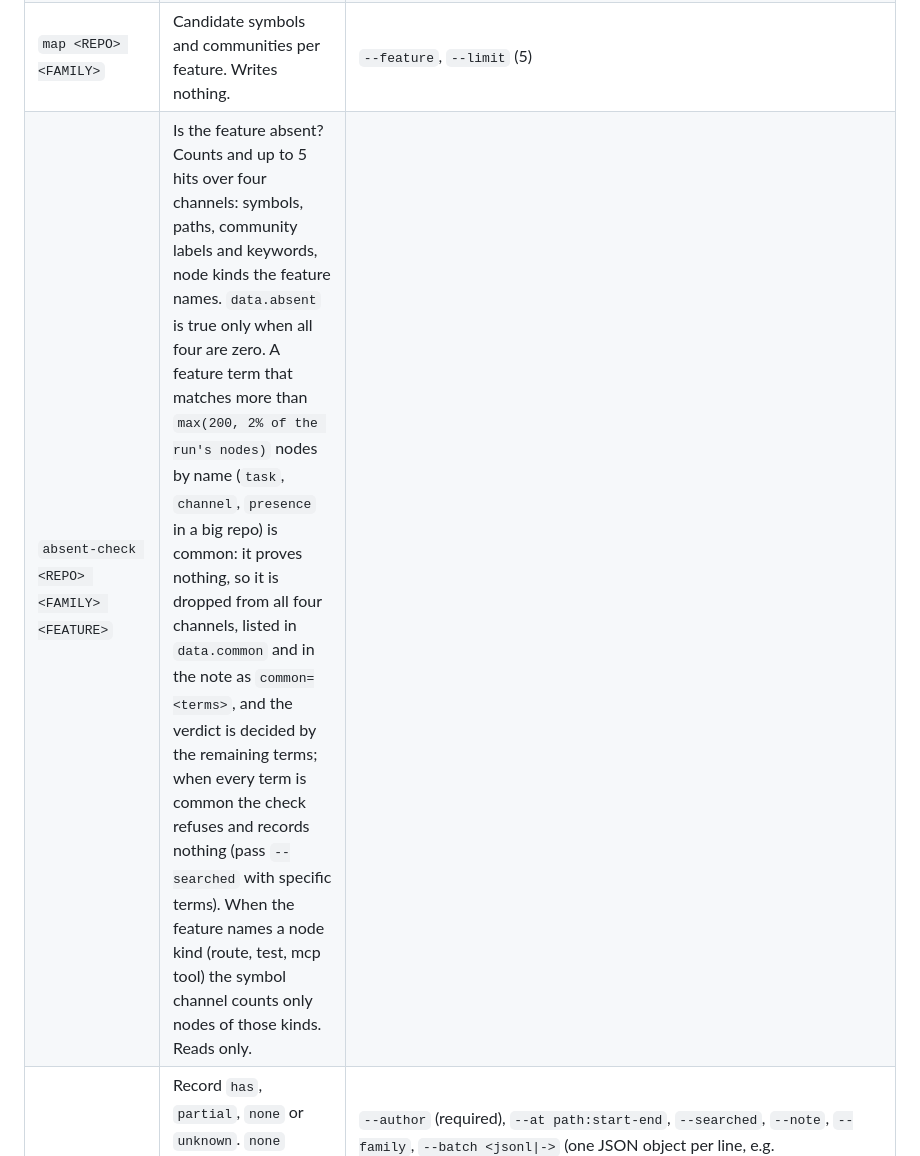
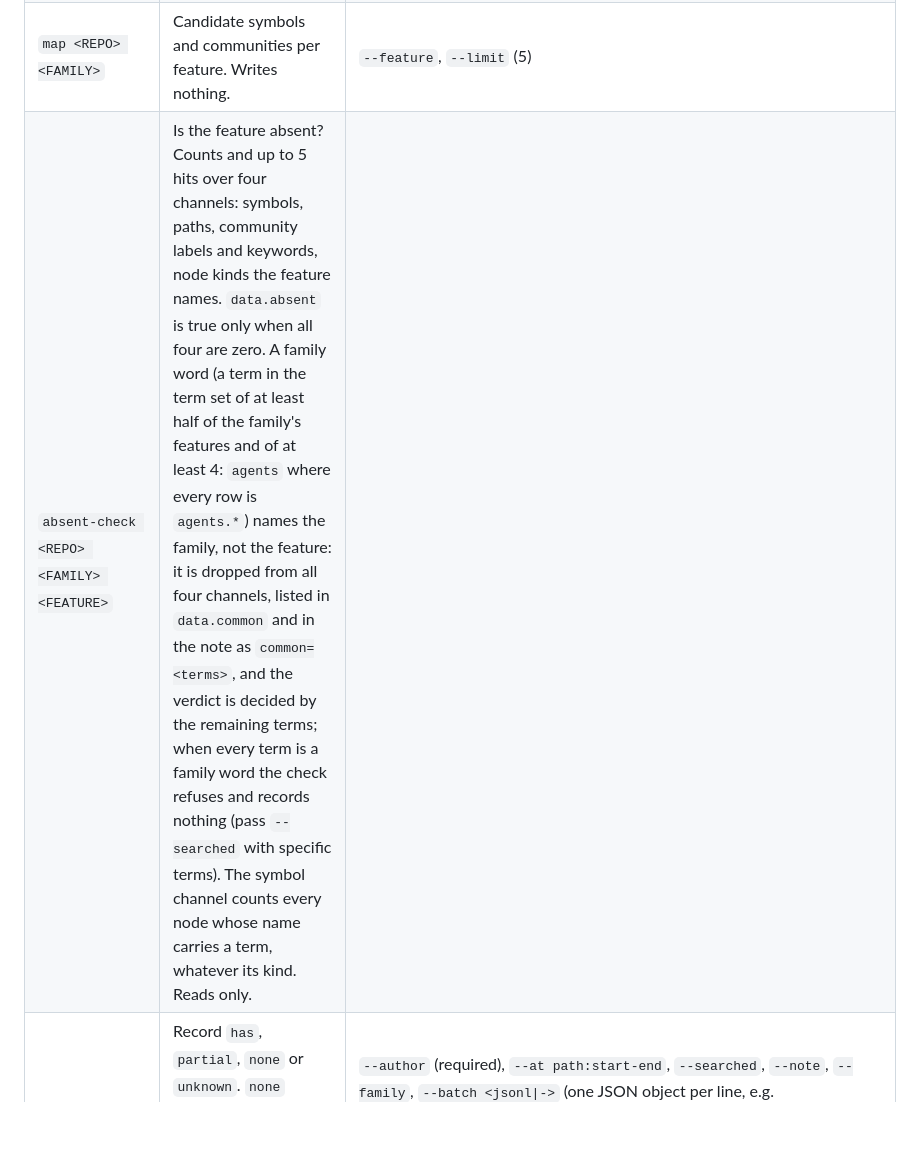
Before and after one commit to massrelay-ai/comparegraph, a Markdown page: README.md, the part around the change. Rendered like a GitHub page; blank space fills up the shorter version.

Commit message:
docs: withdrawn rules, family-word rule, suffix rule, mixed-version hazard
Co-Authored-By: Claude Fable 5.1 <noreply@anthropic.com>

```diff
--- a/README.md
+++ b/README.md
@@ -367,7 +367,7 @@ external provider with no manifest). `comparegraph <verb> --help` prints every f
 | `family propose <NAME>` | Draft `rows.draft.md` from terms the given repos share. No model. | `--repos a,b,c`, `--min-repos`, `--max`, `--out` |
 | `relate` | Score each clone against each family and record the band. | `--repo`, `--family`, `--stored` |
 | `map <REPO> <FAMILY>` | Candidate symbols and communities per feature. Writes nothing. | `--feature`, `--limit` (5) |
-| `absent-check <REPO> <FAMILY> <FEATURE>` | Is the feature absent? Counts and up to 5 hits over four channels: symbols, paths, community labels and keywords, node kinds the feature names. `data.absent` is true only when all four are zero. A feature term that matches more than `max(200, 2% of the run's nodes)` nodes by name (`task`, `channel`, `presence` in a big repo) is common: it proves nothing, so it is dropped from all four channels, listed in `data.common` and in the note as `common=<terms>`, and the verdict is decided by the remaining terms; when every term is common the check refuses and records nothing (pass `--searched` with specific terms). When the feature names a node kind (route, test, mcp tool) the symbol channel counts only nodes of those kinds. Reads only. | |
+| `absent-check <REPO> <FAMILY> <FEATURE>` | Is the feature absent? Counts and up to 5 hits over four channels: symbols, paths, community labels and keywords, node kinds the feature names. `data.absent` is true only when all four are zero. A family word (a term in the term set of at least half of the family's features and of at least 4: `agents` where every row is `agents.*`) names the family, not the feature: it is dropped from all four channels, listed in `data.common` and in the note as `common=<terms>`, and the verdict is decided by the remaining terms; when every term is a family word the check refuses and records nothing (pass `--searched` with specific terms). The symbol channel counts every node whose name carries a term, whatever its kind. Reads only. | |
 | `claim <REPO> <FEATURE> <VERDICT>` | Record `has`, `partial`, `none` or `unknown`. `none` without `--searched` runs the absent check: all channels empty records it as `inferred`; any hit refuses it and lists the candidates. | `--author` (required), `--at path:start-end`, `--searched`, `--note`, `--family`, `--batch <jsonl\|->` (one JSON object per line, e.g. `{"repo":"a","feature":"x.y","verdict":"has","author":"me","at":["src/a.rs:1-9"]}`; one store open and one transaction; one envelope line per row with its `line`, printed as each row is decided, then a `{rows, ok, failed, committed}` summary; rows are durable only when that last line says `committed`; exit 1 if any row failed) |
 | `claims` | Latest claim per clone and feature. | `--repo`, `--family`, `--feature`, `--history` |
 | `decide <REPO> <DISPOSITION>` | Record `adopt`, `reject` or `park`. Append-only. | `--why`, `--by` (both required), `--feature`, `--family`, `--batch <jsonl\|->` (rows like `{"repo":"a","disposition":"park","why":"...","by":"me"}`; output as for `claim`) |
```
Also changed, not shown: CHANGELOG.md (+3 -3 lines), docs/decisions.md (+5 -3 lines).
